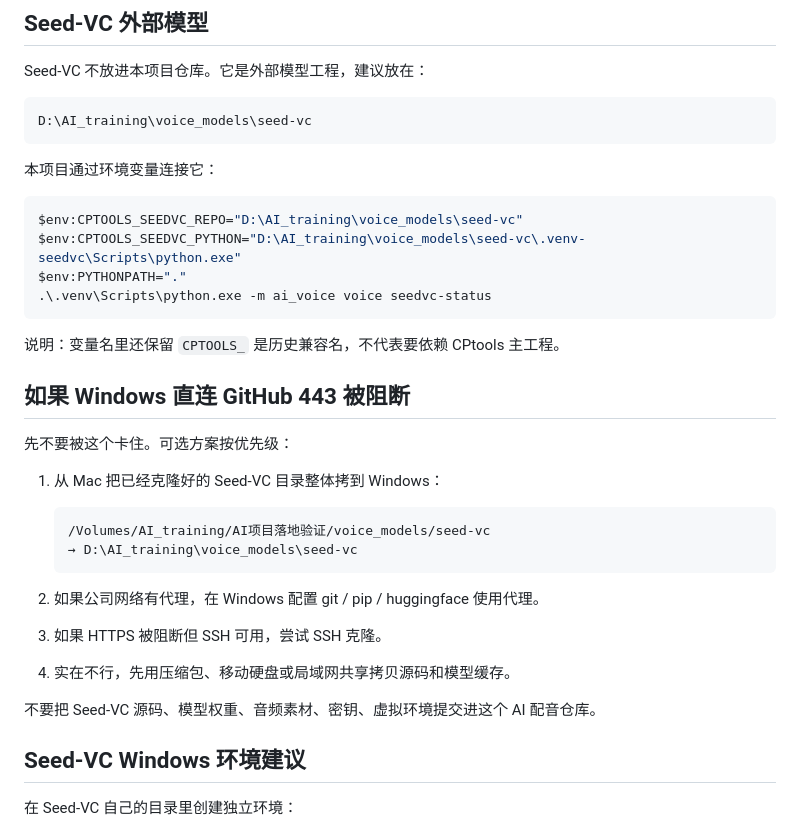
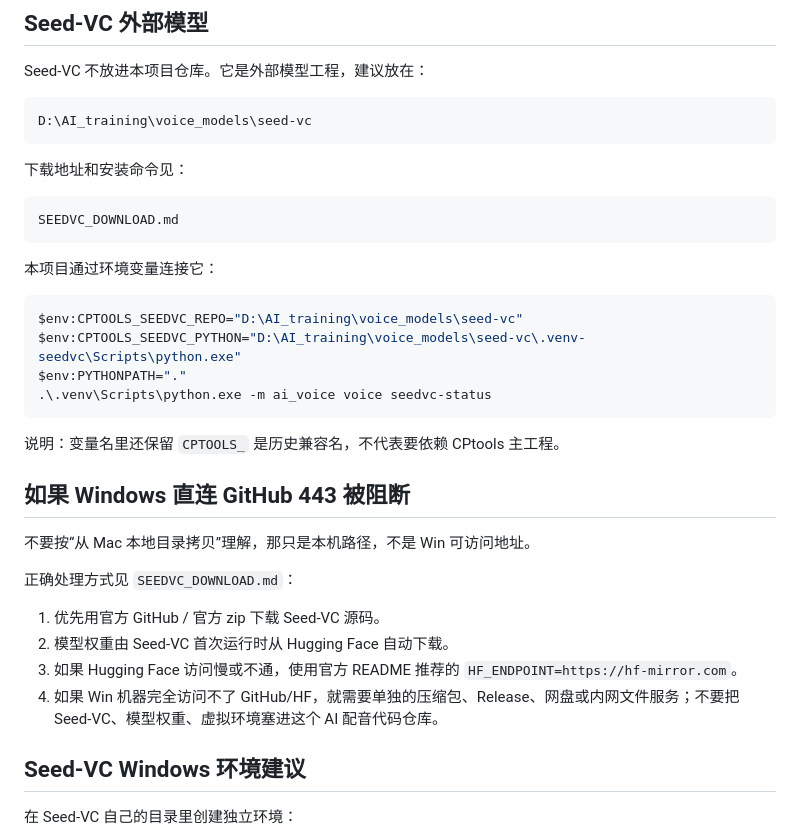
Before and after one commit to Pauldw666/agenthub-voice, a Markdown page: handoffs/cptools_voice_seedvc_20260717/README.md, the part around the change. Drawn GitHub-style.

Commit message:
Document Seed-VC download path

````diff
--- a/handoffs/cptools_voice_seedvc_20260717/README.md
+++ b/handoffs/cptools_voice_seedvc_20260717/README.md
@@ -129,6 +129,12 @@ Seed-VC 不放进本项目仓库。它是外部模型工程，建议放在：
 D:\AI_training\voice_models\seed-vc
 ```
 
+下载地址和安装命令见：
+
+```text
+SEEDVC_DOWNLOAD.md
+```
+
 本项目通过环境变量连接它：
 
 ```powershell
@@ -142,20 +148,14 @@ $env:PYTHONPATH="."
 
 ## 如果 Windows 直连 GitHub 443 被阻断
 
-先不要被这个卡住。可选方案按优先级：
+不要按“从 Mac 本地目录拷贝”理解，那只是本机路径，不是 Win 可访问地址。
 
-1. 从 Mac 把已经克隆好的 Seed-VC 目录整体拷到 Windows：
+正确处理方式见 `SEEDVC_DOWNLOAD.md`：
 
-   ```text
-   /Volumes/AI_training/AI项目落地验证/voice_models/seed-vc
-   → D:\AI_training\voice_models\seed-vc
-   ```
-
-2. 如果公司网络有代理，在 Windows 配置 git / pip / huggingface 使用代理。
-3. 如果 HTTPS 被阻断但 SSH 可用，尝试 SSH 克隆。
-4. 实在不行，先用压缩包、移动硬盘或局域网共享拷贝源码和模型缓存。
-
-不要把 Seed-VC 源码、模型权重、音频素材、密钥、虚拟环境提交进这个 AI 配音仓库。
+1. 优先用官方 GitHub / 官方 zip 下载 Seed-VC 源码。
+2. 模型权重由 Seed-VC 首次运行时从 Hugging Face 自动下载。
+3. 如果 Hugging Face 访问慢或不通，使用官方 README 推荐的 `HF_ENDPOINT=https://hf-mirror.com`。
+4. 如果 Win 机器完全访问不了 GitHub/HF，就需要单独的压缩包、Release、网盘或内网文件服务；不要把 Seed-VC、模型权重、虚拟环境塞进这个 AI 配音代码仓库。
 
 ## Seed-VC Windows 环境建议
 
````
Also changed, not shown: handoffs/cptools_voice_seedvc_20260717/SEEDVC_DOWNLOAD.md (added, +123 -0 lines).
